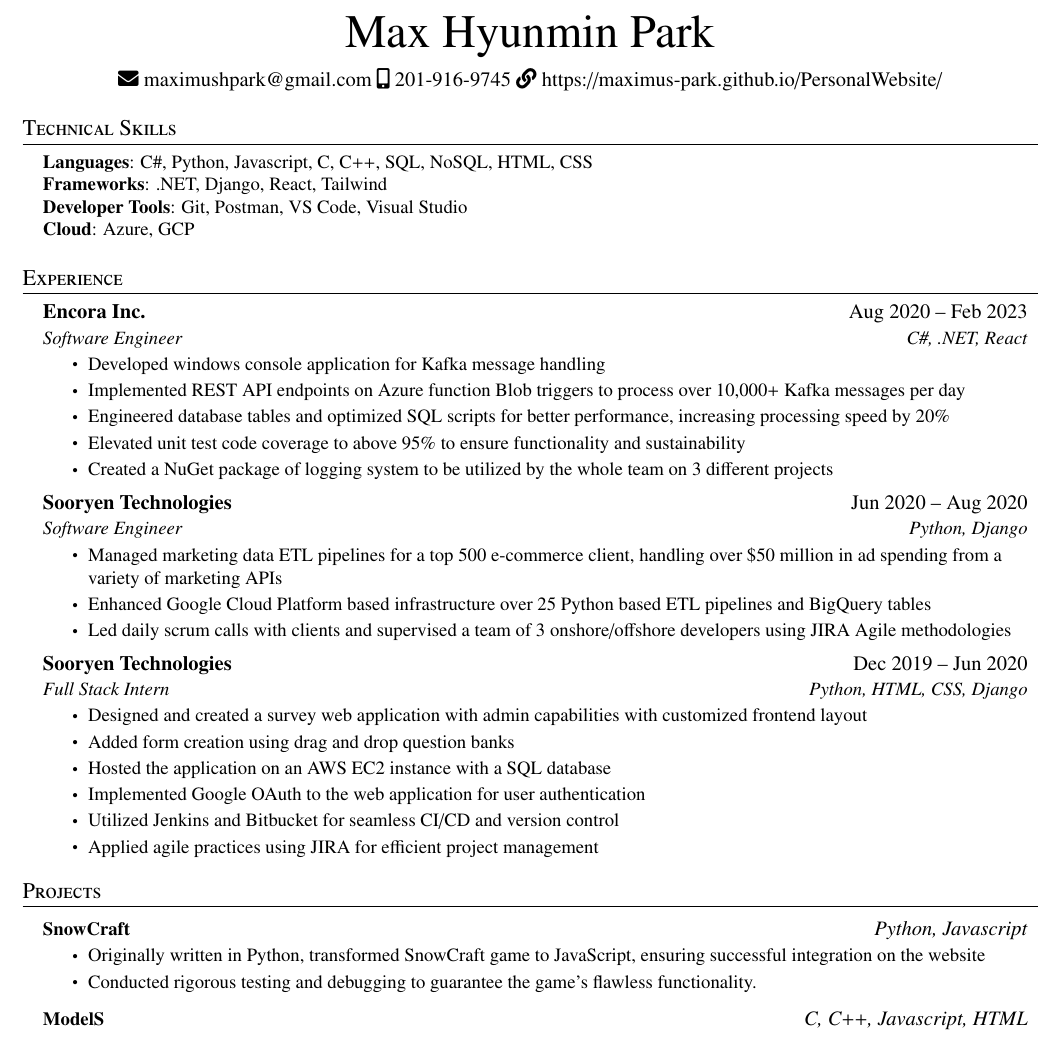
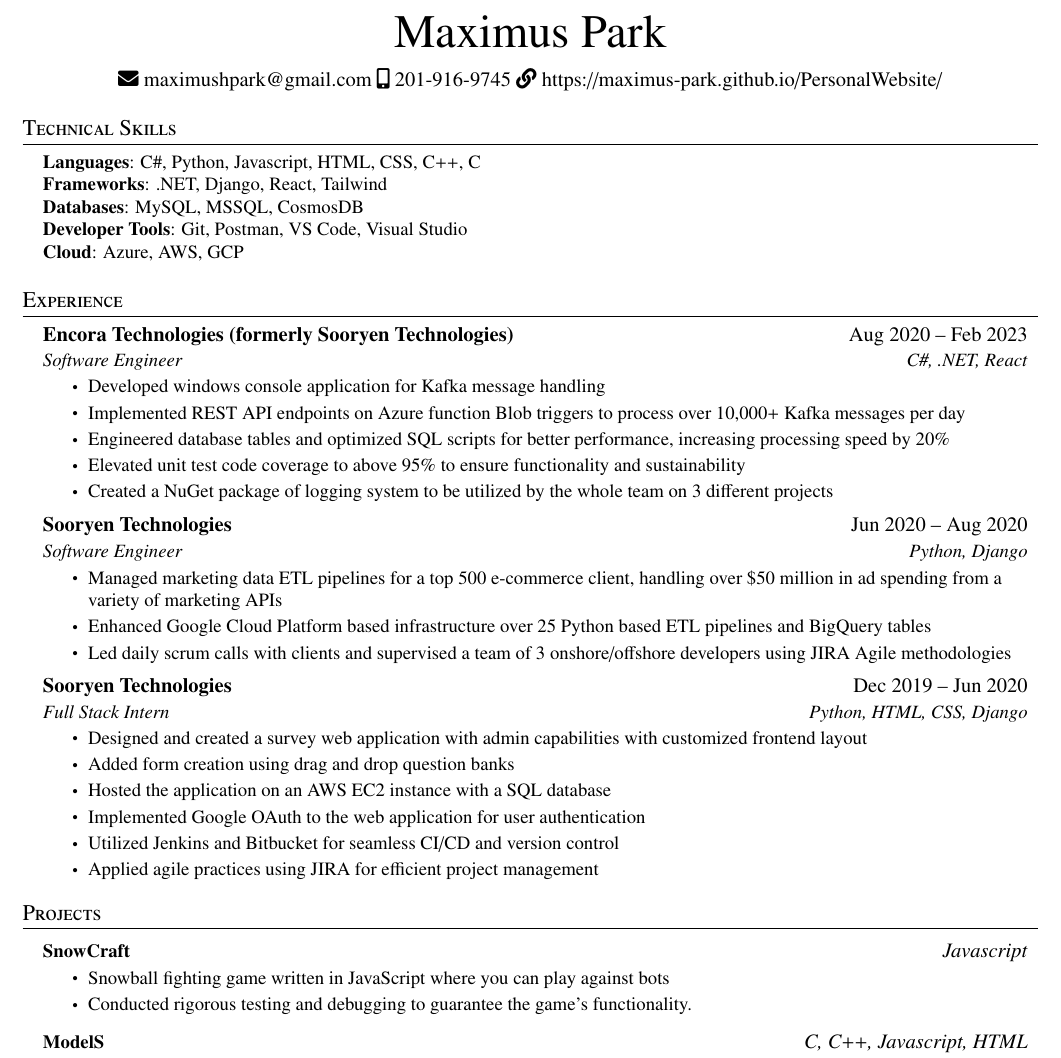
Before and after one commit to maximus-park/PersonalWebsite, a LaTeX CV (files/Max_Park_Resume.tex): part of the page, cut at the place of the change. Compiled offline with pdfLaTeX; a LaTeX package or settings file that is missing is left out.

Commit message:
resume minor fixes, snowcraft file bug

```diff
--- a/files/Max_Park_Resume.tex
+++ b/files/Max_Park_Resume.tex
@@ -111,7 +111,7 @@
 
 \begin{center}
 \begin{tabularx}{\linewidth}{@{} Y @{}}
-\Huge{Max Hyunmin Park} \\[6pt]
+\Huge{Maximus Park} \\[6pt]
 \end{tabularx}
 \begin{tabularx}{\linewidth}{@{} Y @{} Y @{} Y}
 {{\raisebox{-0.05\height}{\faIcon{envelope}} maximushpark@gmail.com}}
@@ -124,10 +124,11 @@
 \section{Technical Skills}
  \begin{itemize}[leftmargin=0.15in, label={}]
     \small{\item{
-     \textbf{Languages}{:  C\#, Python, Javascript, C, C++, SQL, NoSQL, HTML, CSS} \\
+     \textbf{Languages}{:  C\#, Python, Javascript, HTML, CSS, C++, C} \\
      \textbf{Frameworks}{: .NET, Django, React, Tailwind} \\
+    \textbf{Databases}{: MySQL, MSSQL, CosmosDB} \\
      \textbf{Developer Tools}{: Git, Postman, VS Code, Visual Studio} \\
-     \textbf{Cloud}{: Azure, GCP}
+     \textbf{Cloud}{: Azure, AWS, GCP} \\
     }}
  \end{itemize}
 %-----------EXPERIENCE-----------
@@ -135,7 +136,7 @@
   \resumeSubHeadingListStart
 
     \resumeSubheading
-      {Encora Inc.}{Aug 2020 -- Feb 2023}
+      {Encora Technologies (formerly Sooryen Technologies)}{Aug 2020 -- Feb 2023}
       {Software Engineer}{C\#, .NET, React}
       \resumeItemListStart
         \resumeItem{Developed windows console application for Kafka message handling}
@@ -183,10 +184,10 @@
 \section{Projects}
     \resumeSubHeadingListStart
       \resumeProjectHeading
-          {\textbf{SnowCraft}}{\emph{Python, Javascript}}
+          {\textbf{SnowCraft}}{\emph{Javascript}}
           \resumeItemListStart
-            \resumeItem{Originally written in Python, transformed SnowCraft game to JavaScript, ensuring successful integration on the website}
-            \resumeItem{Conducted rigorous testing and debugging to guarantee the game's flawless functionality.}
+            \resumeItem{Snowball fighting game written in JavaScript where you can play against bots}
+            \resumeItem{Conducted rigorous testing and debugging to guarantee the game's functionality.}
           \resumeItemListEnd
       \resumeProjectHeading
           {\textbf{ModelS}}{\emph{C, C++, Javascript, HTML}}
```
Also changed, not shown: files/Max_Park_Resume.pdf, 1 other file.
